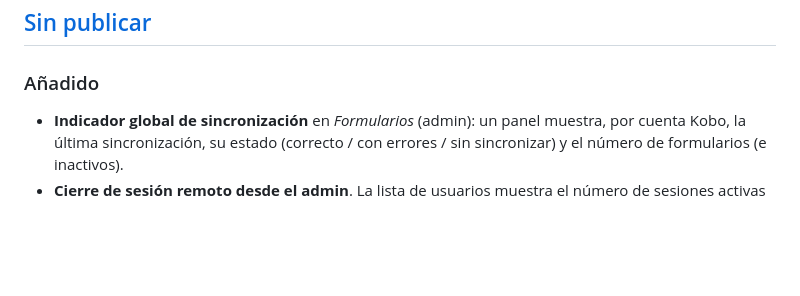
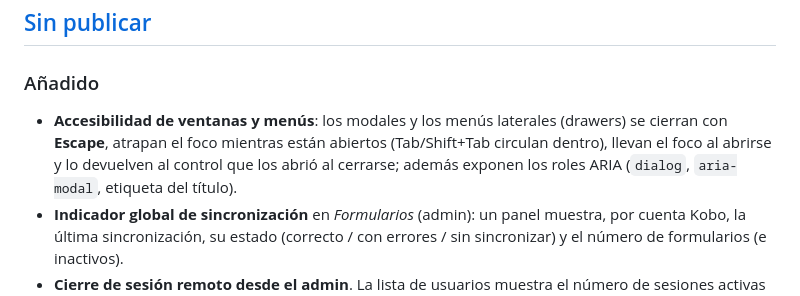
Before and after one commit to cubakumori/kobomanager, a Markdown page: CHANGELOG.md, the part around the change. Drawn GitHub-style; blank space fills up the shorter version.

Commit message:
docs: accesibilidad de modales/drawers en CHANGELOG; quitar de ROADMAP
Co-Authored-By: Claude Opus 4.8 <noreply@anthropic.com>

```diff
--- a/CHANGELOG.md
+++ b/CHANGELOG.md
@@ -8,6 +8,10 @@ Todos los cambios notables de KoboManager. El formato sigue
 
 ### Añadido
 
+- **Accesibilidad de ventanas y menús**: los modales y los menús laterales (drawers) se
+  cierran con **Escape**, atrapan el foco mientras están abiertos (Tab/Shift+Tab circulan
+  dentro), llevan el foco al abrirse y lo devuelven al control que los abrió al cerrarse;
+  además exponen los roles ARIA (`dialog`, `aria-modal`, etiqueta del título).
 - **Indicador global de sincronización** en *Formularios* (admin): un panel muestra, por
   cuenta Kobo, la última sincronización, su estado (correcto / con errores / sin sincronizar)
   y el número de formularios (e inactivos).
```
Also changed, not shown: ROADMAP.md (+0 -1 lines).
